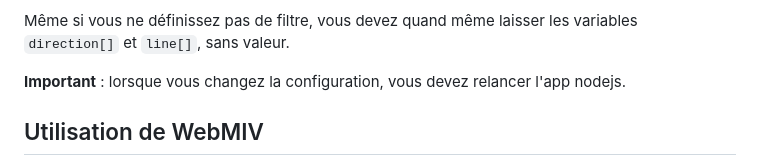
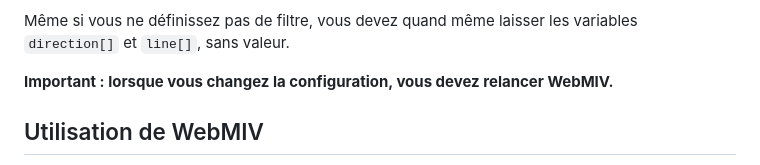
Before and after one commit to benoitcrauet/WebMIV, a Markdown page: README.md, the part around the change. GitHub-like rendering.

```diff
--- a/README.md
+++ b/README.md
@@ -46,7 +46,7 @@ Voici ce que chaque vue doit contenir comme paramètres :
 
 Même si vous ne définissez pas de filtre, vous devez quand même laisser les variables `direction[]` et `line[]`, sans valeur.
 
-__Important__ : lorsque vous changez la configuration, vous devez relancer l'app nodejs.
+__Important : lorsque vous changez la configuration, vous devez relancer WebMIV.__
 
 ## Utilisation de WebMIV
 Assurez-vous d'abord d'avoir bien installé Node.js.
```
